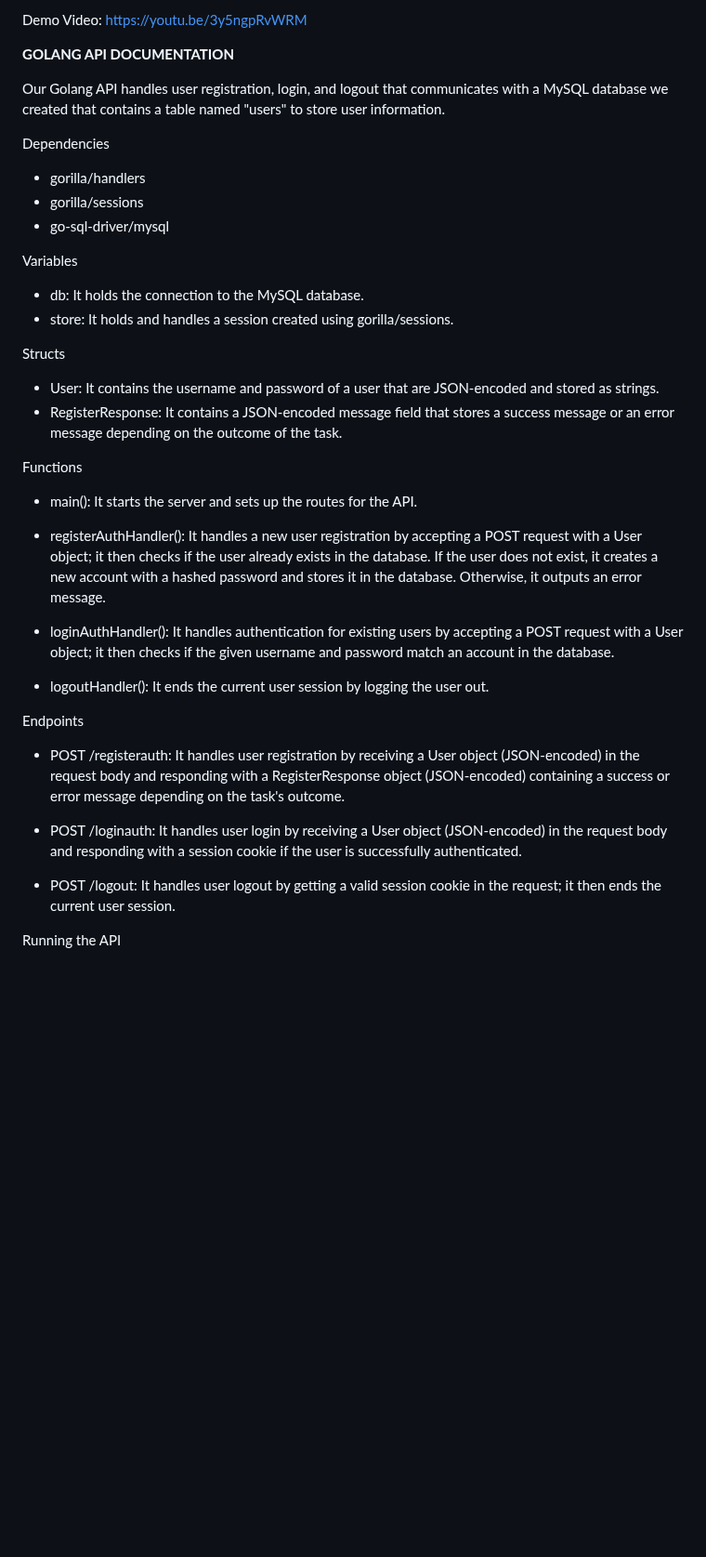
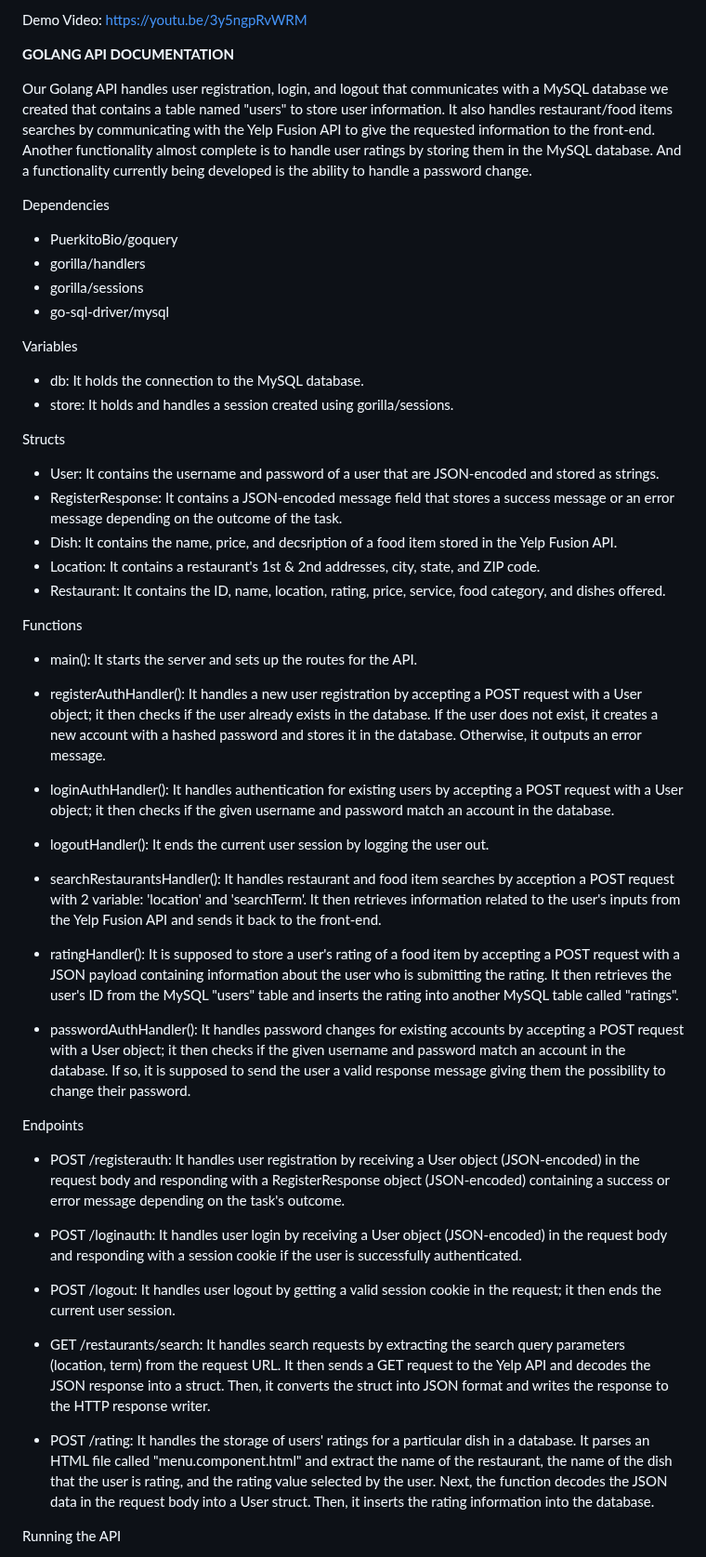
Before and after one commit to ZacharyBournand/crave-finder, a Markdown page: Sprint3.md, the part around the change. Shown at 93% size. Rendered like a GitHub page; blank space fills up the shorter version.

```diff
--- a/Sprint3.md
+++ b/Sprint3.md
@@ -65,9 +65,10 @@ Demo Video: [https://youtu.be/3y5ngpRvWRM](https://www.youtube.com/watch?v=_PWmE
 
 **GOLANG API DOCUMENTATION**
 
-Our Golang API handles user registration, login, and logout that communicates with a MySQL database we created that contains a table named "users" to store user information.
+Our Golang API handles user registration, login, and logout that communicates with a MySQL database we created that contains a table named "users" to store user information. It also handles restaurant/food items searches by communicating with the Yelp Fusion API to give the requested information to the front-end. Another functionality almost complete is to handle user ratings by storing them in the MySQL database. And a functionality currently being developed is the ability to handle a password change.
 
 Dependencies
+- PuerkitoBio/goquery
 - gorilla/handlers
 - gorilla/sessions
 - go-sql-driver/mysql
@@ -81,6 +82,9 @@ Variables
 Structs
 - User: It contains the username and password of a user that are JSON-encoded and stored as strings.
 - RegisterResponse: It contains a JSON-encoded message field that stores a success message or an error message depending on the outcome of the task.
+- Dish: It contains the name, price, and decsription of a food item stored in the Yelp Fusion API.
+- Location: It contains a restaurant's 1st & 2nd addresses, city, state, and ZIP code.
+- Restaurant: It contains the ID, name, location, rating, price, service, food category, and dishes offered.
 
 
 Functions
@@ -92,6 +96,12 @@ Functions
 
 - logoutHandler(): It ends the current user session by logging the user out.
 
+- searchRestaurantsHandler(): It handles restaurant and food item searches by acception a POST request with 2 variable: 'location' and 'searchTerm'. It then retrieves information related to the user's inputs from the Yelp Fusion API and sends it back to the front-end.
+
+- ratingHandler(): It is supposed to store a user's rating of a food item by accepting a POST request with a JSON payload containing information about the user who is submitting the rating. It then retrieves the user's ID from the MySQL "users" table and inserts the rating into another MySQL table called "ratings".
+
+- passwordAuthHandler(): It handles password changes for existing accounts by accepting a POST request with a User object; it then checks if the given username and password match an account in the database. If so, it is supposed to send the user a valid response message giving them the possibility to change their password.
+
 
 Endpoints
 - POST /registerauth: It handles user registration by receiving a User object (JSON-encoded) in the request body and responding with a RegisterResponse object (JSON-encoded) containing a success or error message depending on the task's outcome.
@@ -100,6 +110,10 @@ Endpoints
 
 - POST /logout: It handles user logout by getting a valid session cookie in the request; it then ends the current user session.
 
+- GET /restaurants/search: It handles search requests by extracting the search query parameters (location, term) from the request URL. It then sends a GET request to the Yelp API and decodes the JSON response into a struct. Then, it converts the struct into JSON format and writes the response to the HTTP response writer.
+
+- POST /rating: It handles the storage of users' ratings for a particular dish in a database. It parses an HTML file called "menu.component.html" and extract the name of the restaurant, the name of the dish that the user is rating, and the rating value selected by the user. Next, the function decodes the JSON data in the request body into a User struct. Then, it inserts the rating information into the database.
+
 
 Running the API
 
```
